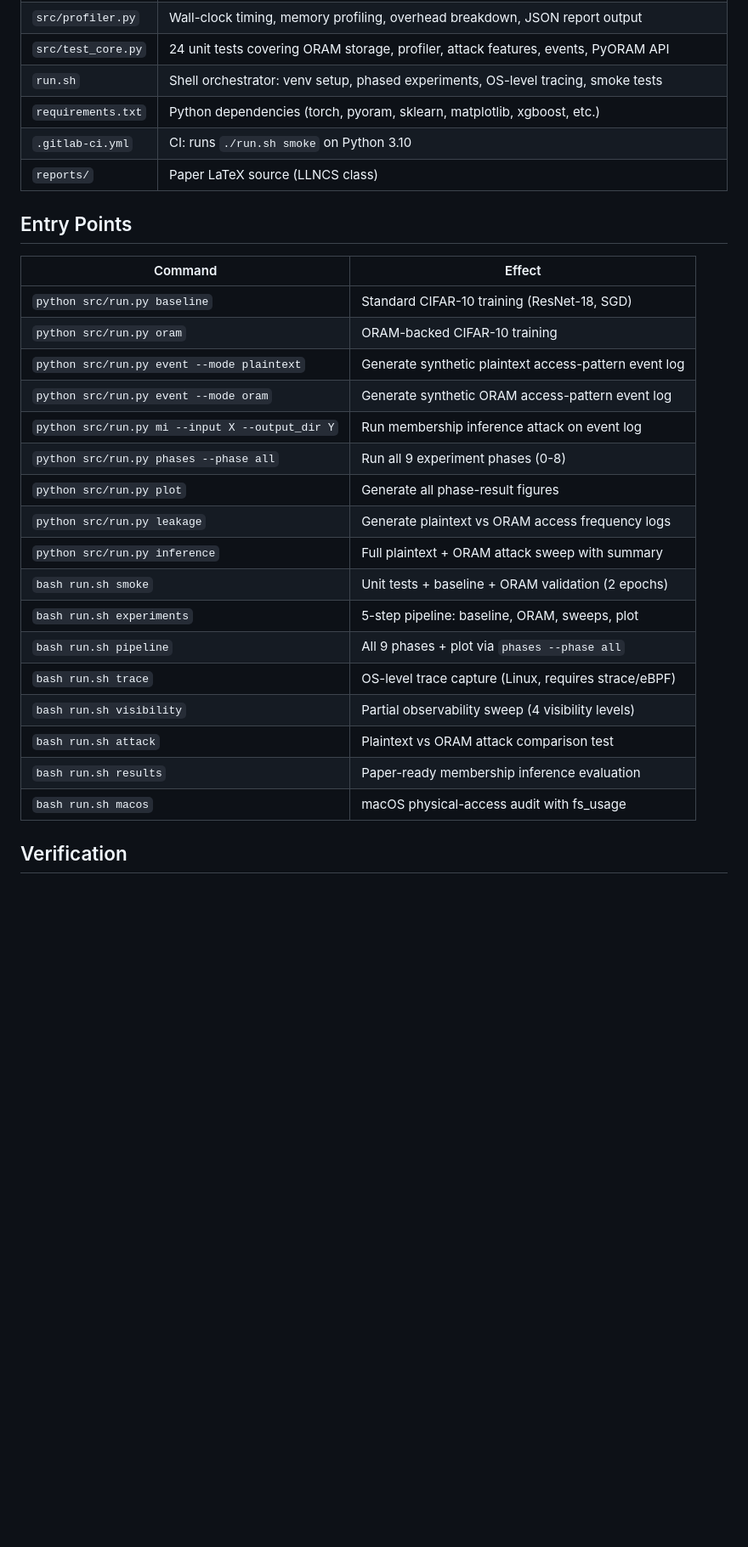
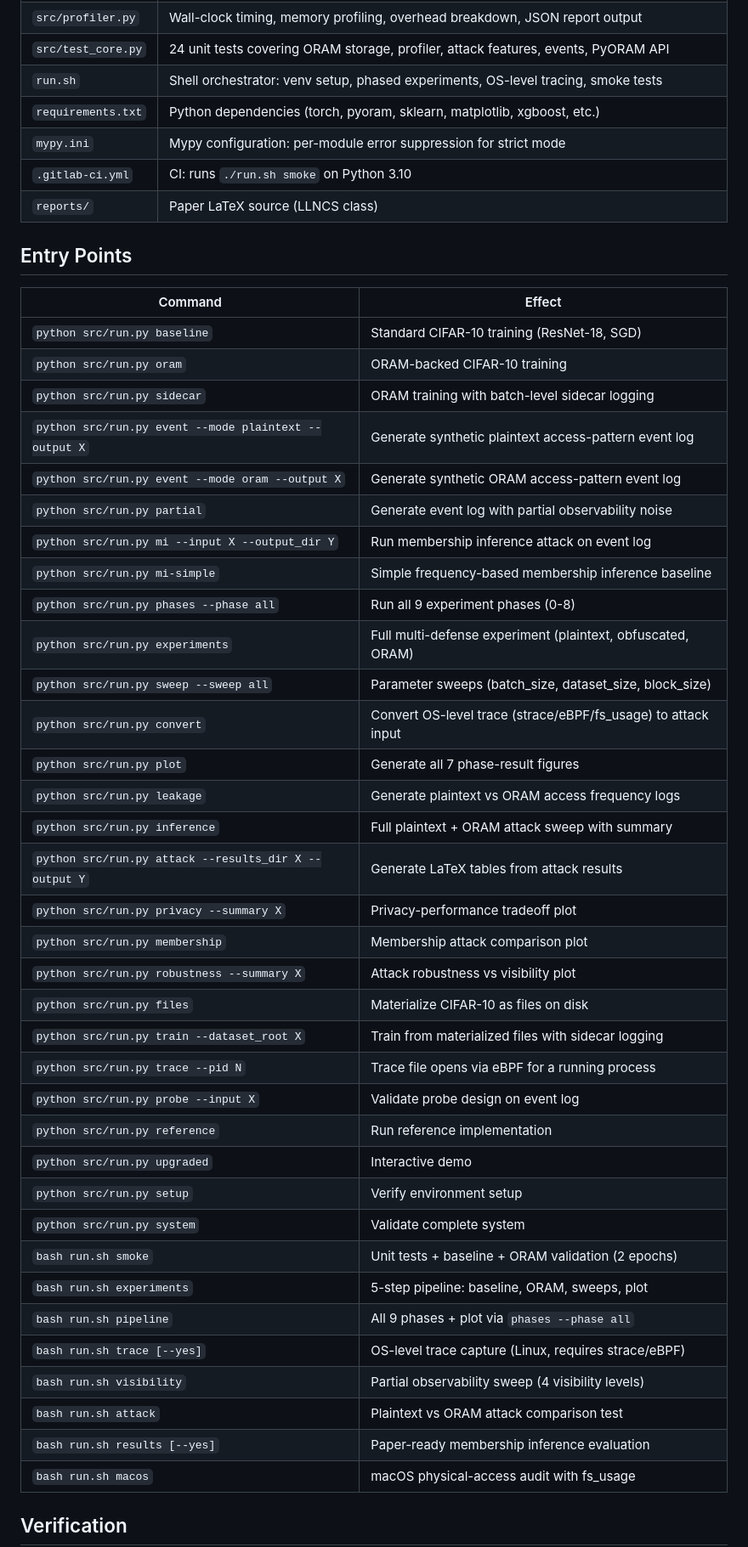
Before and after one commit to cadenroberts/oram, a Markdown page: README.md, the part around one of its changes. Shown at 85% size. GitHub-like rendering; blank space fills up the shorter version.

Commit message:
Fix README: add missing subcommands, mermaid edge, mypy.ini entry
- Add all 26 run.py subcommands to entry points table
- Add required --output arg to event entries
- Add --yes flag notation to run.sh trace/results
- Add TestCore -> Pipeline edge in mermaid diagram
- Add mypy.ini to files table

```diff
--- a/README.md
+++ b/README.md
@@ -48,6 +49,7 @@ flowchart TB
 | `src/test_core.py` | 24 unit tests covering ORAM storage, profiler, attack features, events, PyORAM API |
 | `run.sh` | Shell orchestrator: venv setup, phased experiments, OS-level tracing, smoke tests |
 | `requirements.txt` | Python dependencies (torch, pyoram, sklearn, matplotlib, xgboost, etc.) |
+| `mypy.ini` | Mypy configuration: per-module error suppression for strict mode |
 | `.gitlab-ci.yml` | CI: runs `./run.sh smoke` on Python 3.10 |
 | `reports/` | Paper LaTeX source (LLNCS class) |
 
@@ -57,20 +59,38 @@ flowchart TB
 |---------|--------|
 | `python src/run.py baseline` | Standard CIFAR-10 training (ResNet-18, SGD) |
 | `python src/run.py oram` | ORAM-backed CIFAR-10 training |
-| `python src/run.py event --mode plaintext` | Generate synthetic plaintext access-pattern event log |
-| `python src/run.py event --mode oram` | Generate synthetic ORAM access-pattern event log |
+| `python src/run.py sidecar` | ORAM training with batch-level sidecar logging |
+| `python src/run.py event --mode plaintext --output X` | Generate synthetic plaintext access-pattern event log |
+| `python src/run.py event --mode oram --output X` | Generate synthetic ORAM access-pattern event log |
+| `python src/run.py partial` | Generate event log with partial observability noise |
 | `python src/run.py mi --input X --output_dir Y` | Run membership inference attack on event log |
+| `python src/run.py mi-simple` | Simple frequency-based membership inference baseline |
 | `python src/run.py phases --phase all` | Run all 9 experiment phases (0-8) |
-| `python src/run.py plot` | Generate all phase-result figures |
+| `python src/run.py experiments` | Full multi-defense experiment (plaintext, obfuscated, ORAM) |
+| `python src/run.py sweep --sweep all` | Parameter sweeps (batch_size, dataset_size, block_size) |
+| `python src/run.py convert` | Convert OS-level trace (strace/eBPF/fs_usage) to attack input |
+| `python src/run.py plot` | Generate all 7 phase-result figures |
 | `python src/run.py leakage` | Generate plaintext vs ORAM access frequency logs |
 | `python src/run.py inference` | Full plaintext + ORAM attack sweep with summary |
+| `python src/run.py attack --results_dir X --output Y` | Generate LaTeX tables from attack results |
+| `python src/run.py privacy --summary X` | Privacy-performance tradeoff plot |
+| `python src/run.py membership` | Membership attack comparison plot |
+| `python src/run.py robustness --summary X` | Attack robustness vs visibility plot |
+| `python src/run.py files` | Materialize CIFAR-10 as files on disk |
+| `python src/run.py train --dataset_root X` | Train from materialized files with sidecar logging |
+| `python src/run.py trace --pid N` | Trace file opens via eBPF for a running process |
+| `python src/run.py probe --input X` | Validate probe design on event log |
+| `python src/run.py reference` | Run reference implementation |
+| `python src/run.py upgraded` | Interactive demo |
+| `python src/run.py setup` | Verify environment setup |
+| `python src/run.py system` | Validate complete system |
 | `bash run.sh smoke` | Unit tests + baseline + ORAM validation (2 epochs) |
 | `bash run.sh experiments` | 5-step pipeline: baseline, ORAM, sweeps, plot |
 | `bash run.sh pipeline` | All 9 phases + plot via `phases --phase all` |
-| `bash run.sh trace` | OS-level trace capture (Linux, requires strace/eBPF) |
+| `bash run.sh trace [--yes]` | OS-level trace capture (Linux, requires strace/eBPF) |
 | `bash run.sh visibility` | Partial observability sweep (4 visibility levels) |
 | `bash run.sh attack` | Plaintext vs ORAM attack comparison test |
-| `bash run.sh results` | Paper-ready membership inference evaluation |
+| `bash run.sh results [--yes]` | Paper-ready membership inference evaluation |
 | `bash run.sh macos` | macOS physical-access audit with fs_usage |
 
 ## Verification
```
Also changed, not shown: other parts of README.md (+1 -0 lines).
